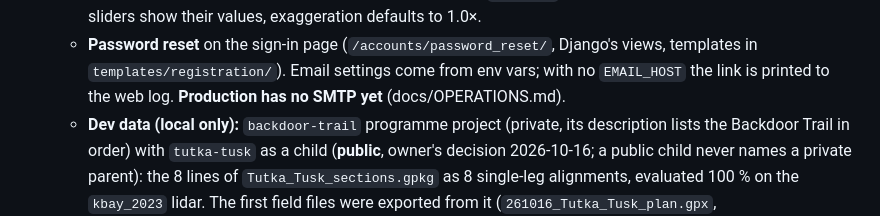
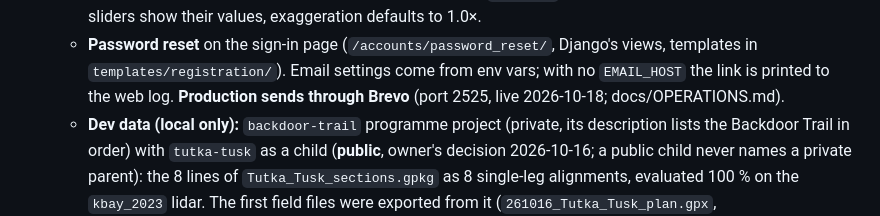
Before and after one commit to hig314/trailgeek, a Markdown page: CLAUDE.md, the part around the change. Rendered like a GitHub page.

```diff
--- a/CLAUDE.md
+++ b/CLAUDE.md
@@ -107,7 +107,8 @@ server and Django reasoning rather than assume it.
   - **Password reset** on the sign-in page (`/accounts/password_reset/`,
     Django's views, templates in `templates/registration/`). Email settings
     come from env vars; with no `EMAIL_HOST` the link is printed to the web
-    log. **Production has no SMTP yet** (docs/OPERATIONS.md).
+    log. **Production sends through Brevo** (port 2525, live 2026-10-18;
+    docs/OPERATIONS.md).
   - **Dev data (local only):** `backdoor-trail` programme project (private,
     its description lists the Backdoor Trail in order) with `tutka-tusk` as
     a child (**public**, owner's decision 2026-10-16; a public child never
```
Also changed, not shown: docs/OPERATIONS.md (+25 -9 lines).
